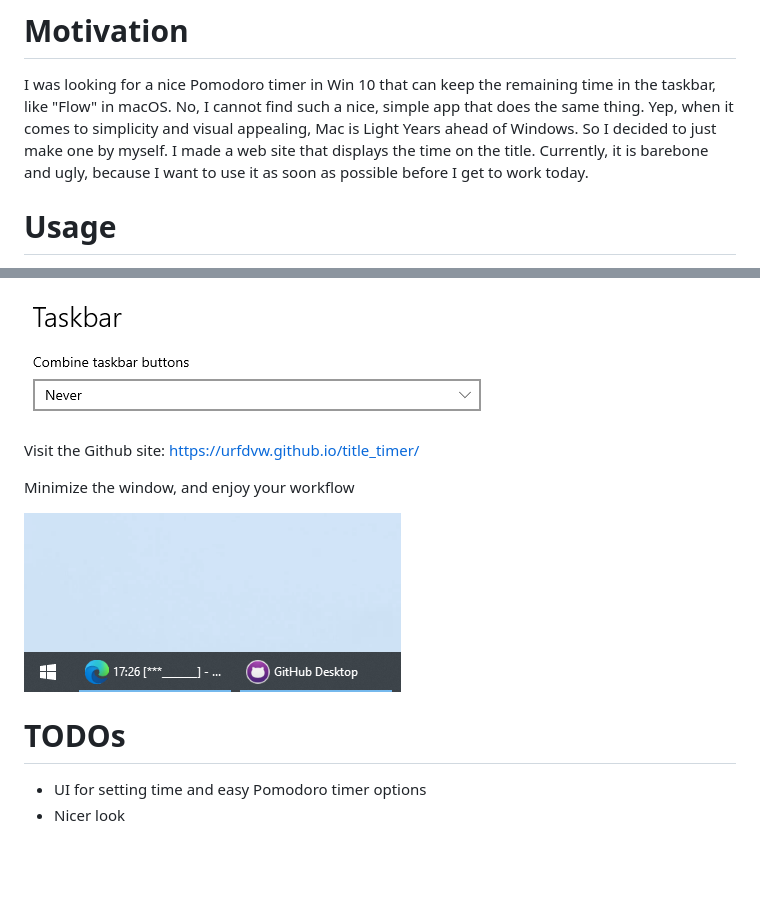
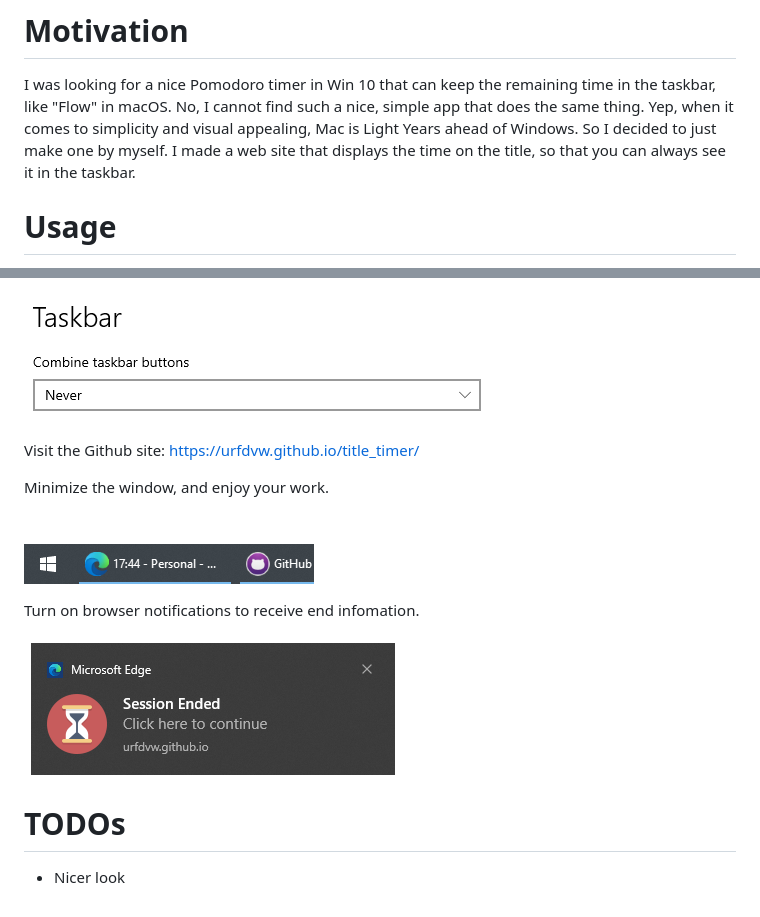
Before and after one commit to urfdvw/title_timer, a Markdown page: README.md, 2 parts joined by grey strips. Drawn GitHub-style; pictures changed too: 2021-01-08-11-14-06.png (deleted), 2021-01-08-17-03-20.png (added), 2021-01-08-17-04-12.png (added); blank space fills up the shorter version.

```diff
--- a/README.md
+++ b/README.md
@@ -5,9 +5,8 @@ like "Flow" in macOS.
 No, I cannot find such a nice, simple app that does the same thing.
 Yep, when it comes to simplicity and visual appealing, Mac is Light Years ahead of Windows.
 So I decided to just make one by myself.
-I made a web site that displays the time on the title.
-Currently, it is barebone and ugly,
-because I want to use it as soon as possible before I get to work today.
+I made a web site that displays the time on the title,
+so that you can always see it in the taskbar.
 
 # Usage
 Make sure you have the taskbar setting as below so that you can see the title of the sites. As I always do so, it is not a problem for me:
@@ -16,10 +15,13 @@ Make sure you have the taskbar setting as below so that you can see the title of
 
 Visit the Github site: https://urfdvw.github.io/title_timer/
 
-Minimize the window, and enjoy your workflow
+Minimize the window, and enjoy your work.
 
-![](2021-01-08-11-14-06.png)
+![](2021-01-08-17-04-12.png)
+
+Turn on browser notifications to receive end infomation.
+
+![](2021-01-08-17-03-20.png)
 
 # TODOs
-- UI for setting time and easy Pomodoro timer options
 - Nicer look
```
